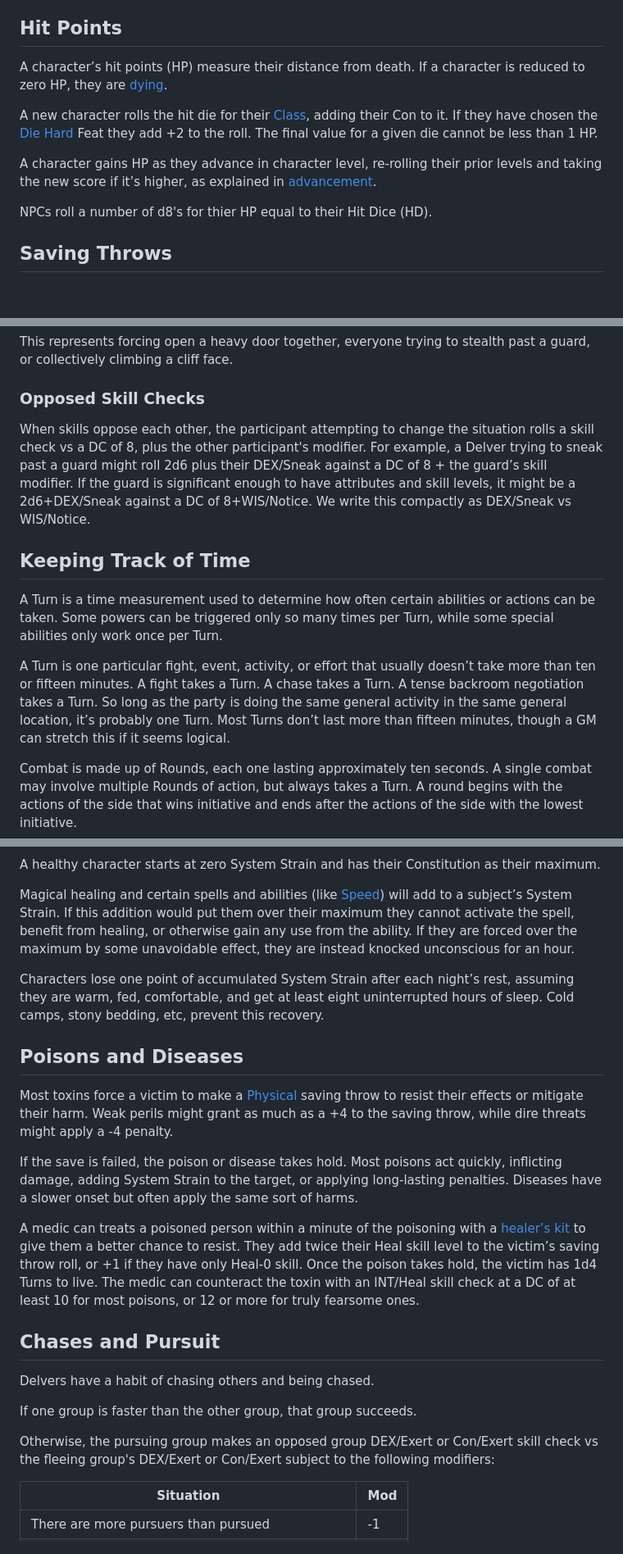
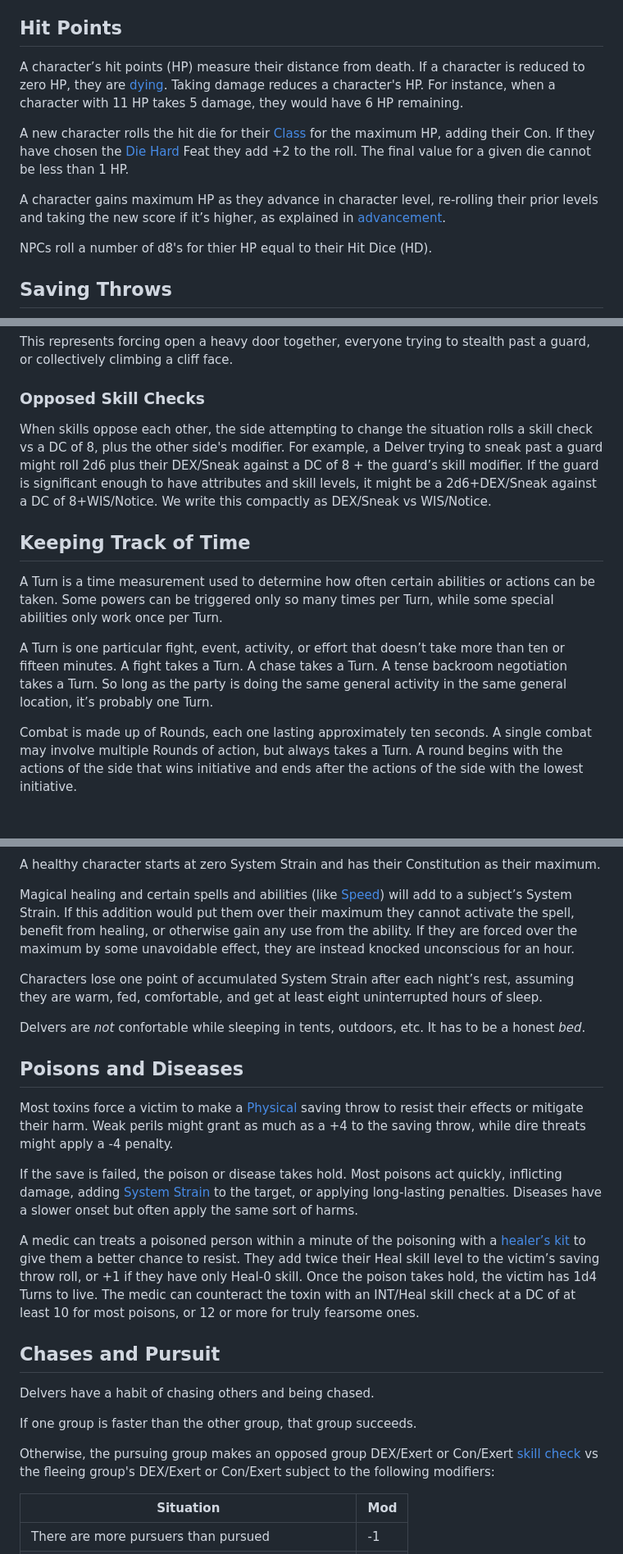
Before and after one commit to luizbgomide/sovereign, a Markdown page: rules.md, 3 parts joined by grey strips. Shown at 82% size. Drawn GitHub-style; blank space fills up the shorter version.

```diff
--- a/rules.md
+++ b/rules.md
@@ -79,11 +79,11 @@ If an injury, character advancements, or magic item alters an attribute, immedia
 
 ## Hit Points
 
-A character’s hit points (HP) measure their distance from death. If a character is reduced to zero HP, they are [dying](#mortal-injury-and-stabalization).
+A character’s hit points (HP) measure their distance from death. If a character is reduced to zero HP, they are [dying](#mortal-injury-and-stabalization). Taking <span id="damage">damage</span> reduces a character's HP. For instance, when a character with 11 HP takes 5 damage, they would have 6 HP remaining.
 
-A new character rolls the hit die for their [Class](/classes), adding their Con to it. If they have chosen the [Die Hard](/feats#die-hard-c) Feat they add +2 to the roll. The final value for a given die cannot be less than 1 HP.
+A new character rolls the hit die for their [Class](/classes) for the maximum HP, adding their Con. If they have chosen the [Die Hard](/feats#die-hard-c) Feat they add +2 to the roll. The final value for a given die cannot be less than 1 HP.
 
-A character gains HP as they advance in character level, re-rolling their prior levels and taking the new score if it’s higher, as explained in [advancement](#advancement-benefits).
+A character gains maximum HP as they advance in character level, re-rolling their prior levels and taking the new score if it’s higher, as explained in [advancement](#advancement-benefits).
 
 NPCs roll a number of d8's for thier HP equal to their Hit Dice (HD).
 
@@ -155,13 +157,13 @@ This represents forcing open a heavy door together, everyone trying to stealth p
 
 ### Opposed Skill Checks
 
-When skills oppose each other, the participant attempting to change the situation rolls a skill check vs a DC of 8, plus the other participant's modifier. For example, a Delver trying to sneak past a guard might roll 2d6 plus their DEX/Sneak against a DC of 8 + the guard’s skill modifier. If the guard is significant enough to have attributes and skill levels, it might be a 2d6+DEX/Sneak against a DC of 8+WIS/Notice. We write this compactly as DEX/Sneak vs WIS/Notice.
+When skills oppose each other, the side attempting to change the situation rolls a skill check vs a DC of 8, plus the other side's modifier. For example, a Delver trying to sneak past a guard might roll 2d6 plus their DEX/Sneak against a DC of 8 + the guard’s skill modifier. If the guard is significant enough to have attributes and skill levels, it might be a 2d6+DEX/Sneak against a DC of 8+WIS/Notice. We write this compactly as DEX/Sneak vs WIS/Notice.
 
 ## Keeping Track of Time
 
 A Turn is a time measurement used to determine how often certain abilities or actions can be taken. Some powers can be triggered only so many times per Turn, while some special abilities only work once per Turn.
 
-A Turn is one particular fight, event, activity, or effort that usually doesn’t take more than ten or fifteen minutes. A fight takes a Turn. A chase takes a Turn. A tense backroom negotiation takes a Turn. So long as the party is doing the same general activity in the same general location, it’s probably one Turn. Most Turns don’t last more than fifteen minutes, though a GM can stretch this if it seems logical.
+A Turn is one particular fight, event, activity, or effort that doesn’t take more than ten or fifteen minutes. A fight takes a Turn. A chase takes a Turn. A tense backroom negotiation takes a Turn. So long as the party is doing the same general activity in the same general location, it’s probably one Turn.
 
 Combat is made up of Rounds, each one lasting approximately ten seconds. A single combat may involve multiple Rounds of action, but always takes a Turn. A round begins with the actions of the side that wins initiative and ends after the actions of the side with the lowest initiative.
 
@@ -211,13 +215,15 @@ A healthy character starts at zero System Strain and has their Constitution as t
 
 Magical healing and certain spells and abilities (like [Speed](/spells#speed)) will add to a subject’s System Strain. If this addition would put them over their maximum they cannot activate the spell, benefit from healing, or otherwise gain any use from the ability. If they are forced over the maximum by some unavoidable effect, they are instead knocked unconscious for an hour.
 
-Characters lose one point of accumulated System Strain after each night’s rest, assuming they are warm, fed, comfortable, and get at least eight uninterrupted hours of sleep. Cold camps, stony bedding, etc, prevent this recovery.
+Characters lose one point of accumulated System Strain after each night’s rest, assuming they are warm, fed, comfortable, and get at least eight uninterrupted hours of sleep.
+
+Delvers are *not* confortable while sleeping in tents, outdoors, etc. It has to be a honest *bed*.
 
 ## Poisons and Diseases
 
 Most toxins force a victim to make a [Physical](#physical) saving throw to resist their effects or mitigate their harm. Weak perils might grant as much as a +4 to the saving throw, while dire threats might apply a -4 penalty.
 
-If the save is failed, the poison or disease takes hold. Most poisons act quickly, inflicting damage, adding System Strain to the target, or applying long-lasting penalties. Diseases have a slower onset but often apply the same sort of harms.
+If the save is failed, the poison or disease takes hold. Most poisons act quickly, inflicting damage, adding [System Strain](#system-strain) to the target, or applying long-lasting penalties. Diseases have a slower onset but often apply the same sort of harms.
 
 A medic can treats a poisoned person within a minute of the poisoning with a [healer’s kit](/equipment#healers-kit) to give them a better chance to resist. They add twice their Heal skill level to the victim’s saving throw roll, or +1 if they have only Heal-0 skill. Once the poison takes hold, the victim has 1d4 Turns to live. The medic can counteract the toxin with an INT/Heal skill check at a DC of at least 10 for most poisons, or 12 or more for truly fearsome ones.
 
@@ -227,7 +233,7 @@ Delvers have a habit of chasing others and being chased.
 
 If one group is faster than the other group, that group succeeds.
 
-Otherwise, the pursuing group makes an opposed group DEX/Exert or Con/Exert skill check vs the fleeing group's DEX/Exert or Con/Exert subject to the following modifiers:
+Otherwise, the pursuing group makes an opposed group DEX/Exert or Con/Exert [skill check](#skill-checks) vs the fleeing group's DEX/Exert or Con/Exert subject to the following modifiers:
 
 | Situation                                        | Mod |
 | ------------------------------------------------ | --- |
```
Also changed, not shown: other parts of rules.md (+46 -40 lines), combat.md (+4 -4 lines), index.md (+1 -0 lines).
